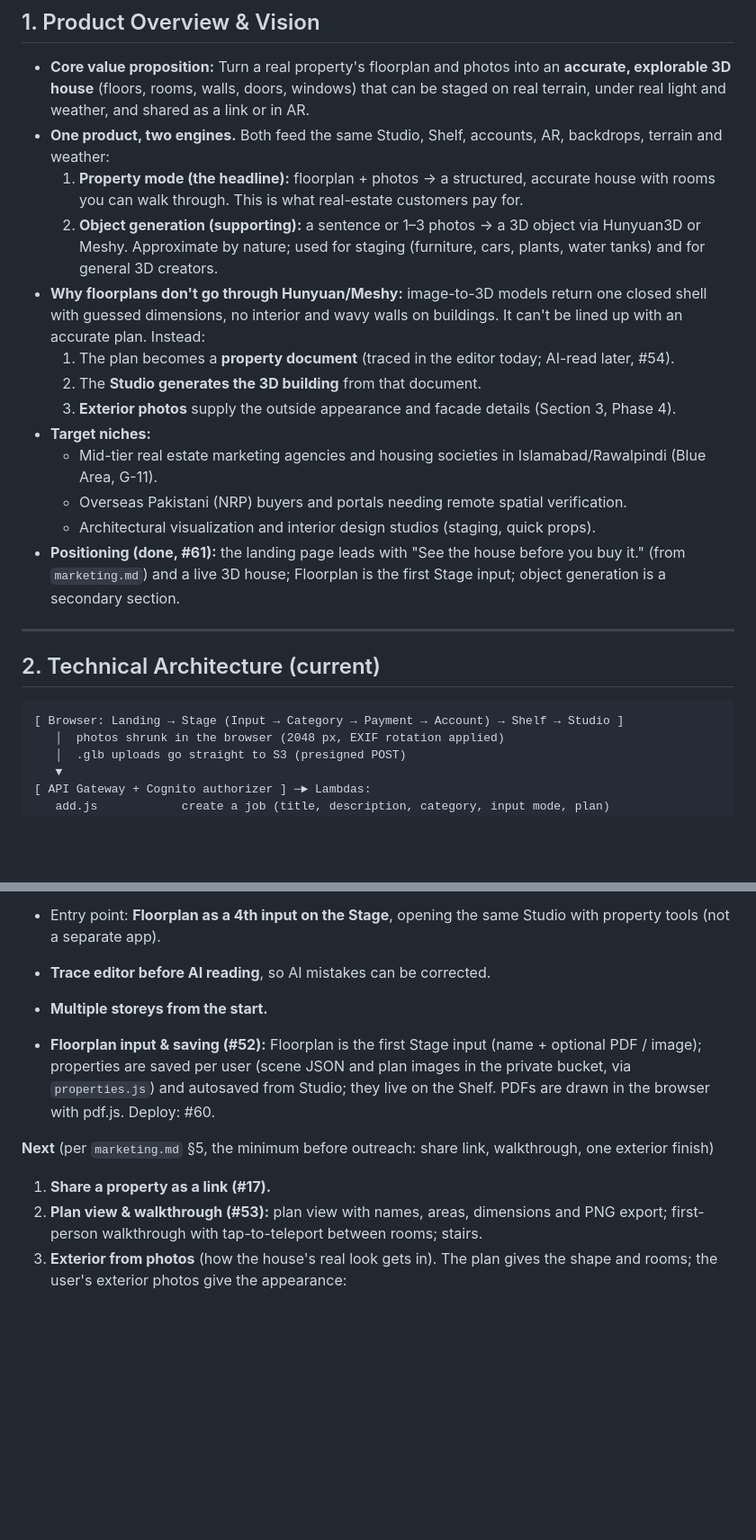
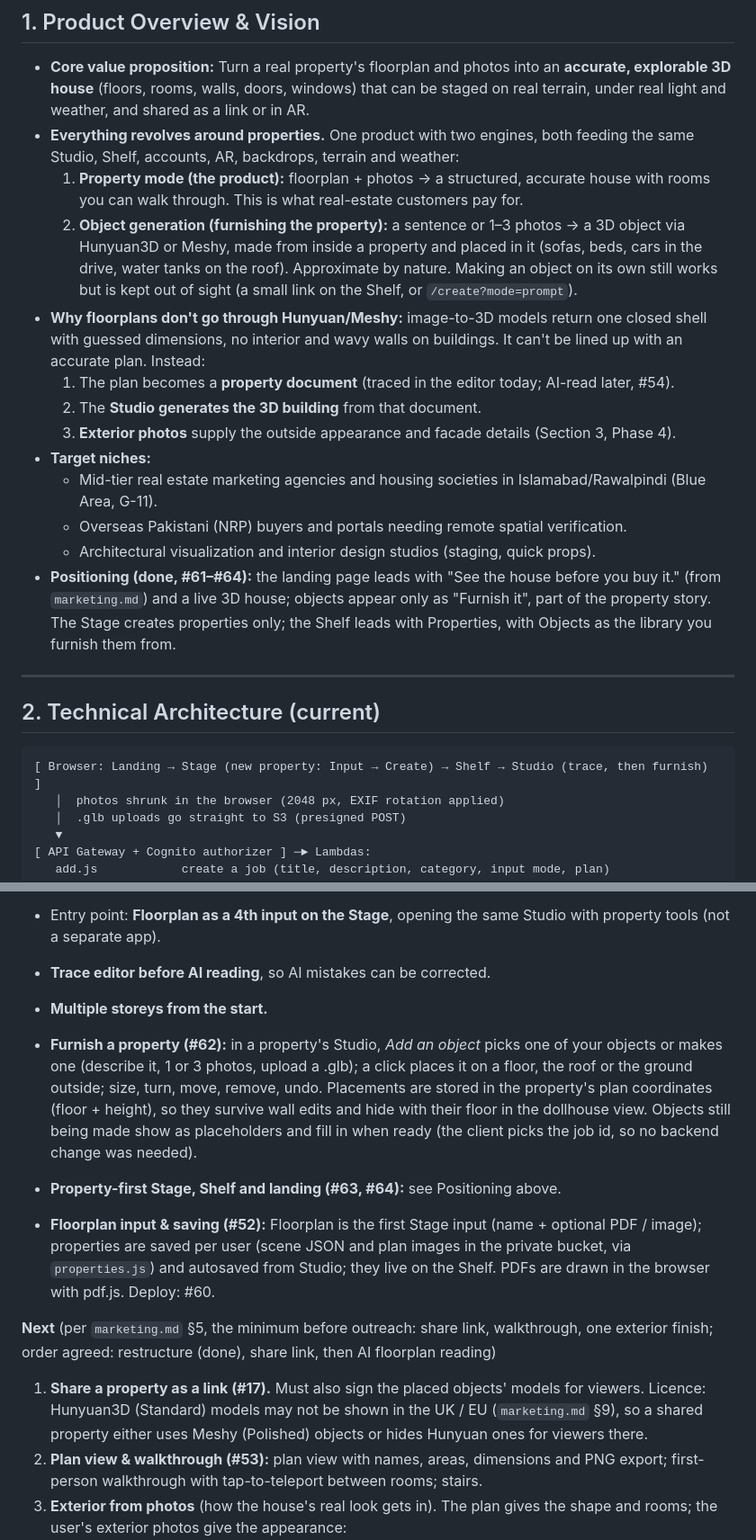
Before and after one commit to 4Hasham/atomSphere, a Markdown page: docs/plan.md, 2 parts joined by grey strips. Shown at 90% size. Rendered like a GitHub page; blank space fills up the shorter version.

````diff
--- a/docs/plan.md
+++ b/docs/plan.md
@@ -4,9 +4,9 @@
 
 ## 1. Product Overview & Vision
 * **Core value proposition:** Turn a real property's floorplan and photos into an **accurate, explorable 3D house** (floors, rooms, walls, doors, windows) that can be staged on real terrain, under real light and weather, and shared as a link or in AR.
-* **One product, two engines.** Both feed the same Studio, Shelf, accounts, AR, backdrops, terrain and weather:
-  1. **Property mode (the headline):** floorplan + photos → a structured, accurate house with rooms you can walk through. This is what real-estate customers pay for.
-  2. **Object generation (supporting):** a sentence or 1–3 photos → a 3D object via Hunyuan3D or Meshy. Approximate by nature; used for staging (furniture, cars, plants, water tanks) and for general 3D creators.
+* **Everything revolves around properties.** One product with two engines, both feeding the same Studio, Shelf, accounts, AR, backdrops, terrain and weather:
+  1. **Property mode (the product):** floorplan + photos → a structured, accurate house with rooms you can walk through. This is what real-estate customers pay for.
+  2. **Object generation (furnishing the property):** a sentence or 1–3 photos → a 3D object via Hunyuan3D or Meshy, made from inside a property and placed in it (sofas, beds, cars in the drive, water tanks on the roof). Approximate by nature. Making an object on its own still works but is kept out of sight (a small link on the Shelf, or `/create?mode=prompt`).
 * **Why floorplans don't go through Hunyuan/Meshy:** image-to-3D models return one closed shell with guessed dimensions, no interior and wavy walls on buildings. It can't be lined up with an accurate plan. Instead:
   1. The plan becomes a **property document** (traced in the editor today; AI-read later, #54).
   2. The **Studio generates the 3D building** from that document.
@@ -15,14 +15,14 @@
   * Mid-tier real estate marketing agencies and housing societies in Islamabad/Rawalpindi (Blue Area, G-11).
   * Overseas Pakistani (NRP) buyers and portals needing remote spatial verification.
   * Architectural visualization and interior design studios (staging, quick props).
-* **Positioning (done, #61):** the landing page leads with "See the house before you buy it." (from `marketing.md`) and a live 3D house; Floorplan is the first Stage input; object generation is a secondary section.
+* **Positioning (done, #61–#64):** the landing page leads with "See the house before you buy it." (from `marketing.md`) and a live 3D house; objects appear only as "Furnish it", part of the property story. The Stage creates properties only; the Shelf leads with Properties, with Objects as the library you furnish them from.
 
 ---
 
 ## 2. Technical Architecture (current)
 
 ```
-[ Browser: Landing → Stage (Input → Category → Payment → Account) → Shelf → Studio ]
+[ Browser: Landing → Stage (new property: Input → Create) → Shelf → Studio (trace, then furnish) ]
    │  photos shrunk in the browser (2048 px, EXIF rotation applied)
    │  .glb uploads go straight to S3 (presigned POST)
    ▼
@@ -97,10 +98,12 @@ Planned additions: share links (#17), credits and local payments (#48, #49), AR
 * **Trace editor before AI reading**, so AI mistakes can be corrected.
 * **Multiple storeys from the start.**
 
+* **Furnish a property (#62):** in a property's Studio, *Add an object* picks one of your objects or makes one (describe it, 1 or 3 photos, upload a .glb); a click places it on a floor, the roof or the ground outside; size, turn, move, remove, undo. Placements are stored in the property's plan coordinates (floor + height), so they survive wall edits and hide with their floor in the dollhouse view. Objects still being made show as placeholders and fill in when ready (the client picks the job id, so no backend change was needed).
+* **Property-first Stage, Shelf and landing (#63, #64):** see Positioning above.
 * **Floorplan input & saving (#52):** Floorplan is the first Stage input (name + optional PDF / image); properties are saved per user (scene JSON and plan images in the private bucket, via `properties.js`) and autosaved from Studio; they live on the Shelf. PDFs are drawn in the browser with pdf.js. Deploy: #60.
 
-**Next** (per `marketing.md` §5, the minimum before outreach: share link, walkthrough, one exterior finish)
-1. **Share a property as a link (#17).**
+**Next** (per `marketing.md` §5, the minimum before outreach: share link, walkthrough, one exterior finish; order agreed: restructure (done), share link, then AI floorplan reading)
+1. **Share a property as a link (#17).** Must also sign the placed objects' models for viewers. Licence: Hunyuan3D (Standard) models may not be shown in the UK / EU (`marketing.md` §9), so a shared property either uses Meshy (Polished) objects or hides Hunyuan ones for viewers there.
 2. **Plan view & walkthrough (#53):** plan view with names, areas, dimensions and PNG export; first-person walkthrough with tap-to-teleport between rooms; stairs.
 3. **Exterior from photos** (how the house's real look gets in). The plan gives the shape and rooms; the user's exterior photos give the appearance:
    * **Materials & details (#55):** finishes per wall and floor (stone cladding, paint, marble) from a library or a patch of a photo; ready-made parts (parapet, boundary wall, gate, window frames, railings).
````
Also changed, not shown: other parts of docs/plan.md (+4 -3 lines), README.md (+17 -5 lines).
